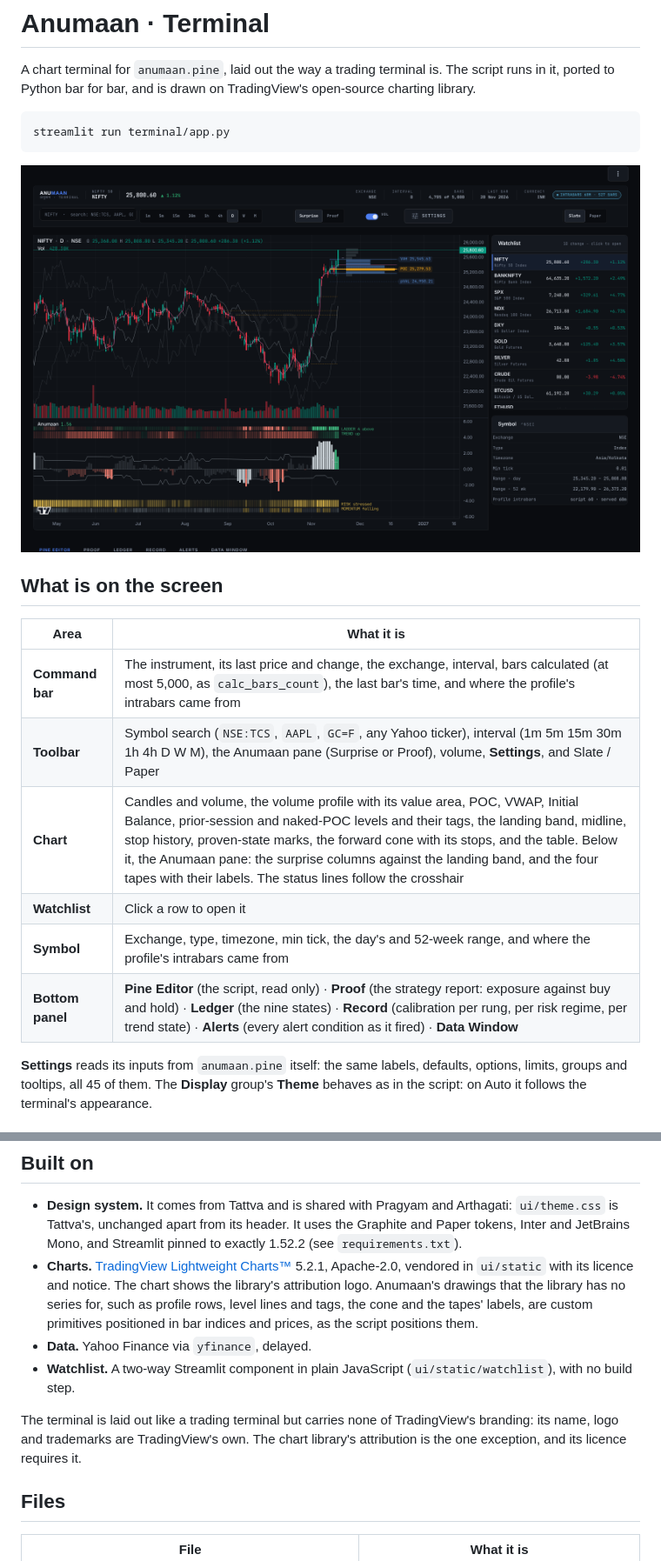
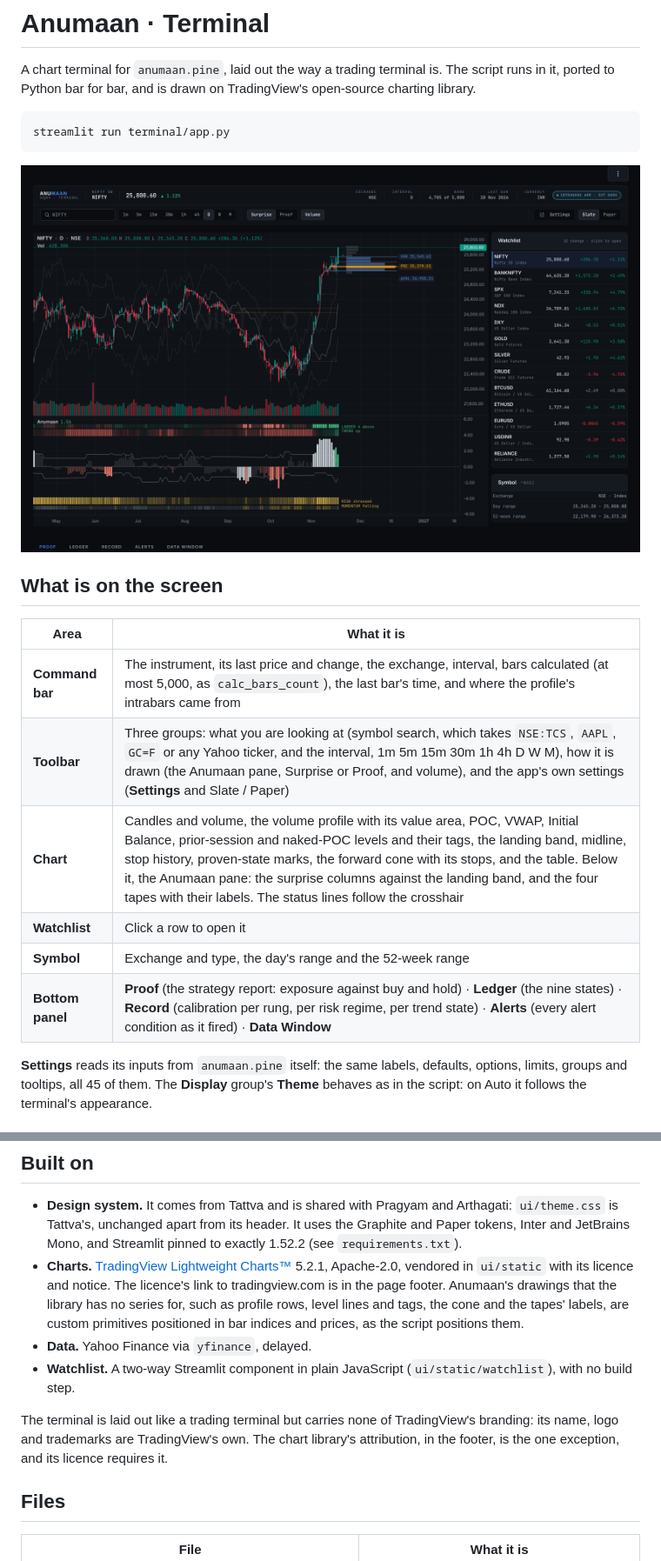
Before and after one commit to thebullishvalue/Indicator, a Markdown page: terminal/README.md, 2 parts joined by grey strips. Shown at 87% size. GitHub-like rendering; pictures changed too: docs/terminal_nifty_d.png.

```diff
--- a/terminal/README.md
+++ b/terminal/README.md
@@ -14,11 +14,11 @@ streamlit run terminal/app.py
 | Area | What it is |
 |---|---|
 | **Command bar** | The instrument, its last price and change, the exchange, interval, bars calculated (at most 5,000, as `calc_bars_count`), the last bar's time, and where the profile's intrabars came from |
-| **Toolbar** | Symbol search (`NSE:TCS`, `AAPL`, `GC=F`, any Yahoo ticker), interval (1m 5m 15m 30m 1h 4h D W M), the Anumaan pane (Surprise or Proof), volume, **Settings**, and Slate / Paper |
+| **Toolbar** | Three groups: what you are looking at (symbol search, which takes `NSE:TCS`, `AAPL`, `GC=F` or any Yahoo ticker, and the interval, 1m 5m 15m 30m 1h 4h D W M), how it is drawn (the Anumaan pane, Surprise or Proof, and volume), and the app's own settings (**Settings** and Slate / Paper) |
 | **Chart** | Candles and volume, the volume profile with its value area, POC, VWAP, Initial Balance, prior-session and naked-POC levels and their tags, the landing band, midline, stop history, proven-state marks, the forward cone with its stops, and the table. Below it, the Anumaan pane: the surprise columns against the landing band, and the four tapes with their labels. The status lines follow the crosshair |
 | **Watchlist** | Click a row to open it |
-| **Symbol** | Exchange, type, timezone, min tick, the day's and 52-week range, and where the profile's intrabars came from |
-| **Bottom panel** | **Pine Editor** (the script, read only) · **Proof** (the strategy report: exposure against buy and hold) · **Ledger** (the nine states) · **Record** (calibration per rung, per risk regime, per trend state) · **Alerts** (every alert condition as it fired) · **Data Window** |
+| **Symbol** | Exchange and type, the day's range and the 52-week range |
+| **Bottom panel** | **Proof** (the strategy report: exposure against buy and hold) · **Ledger** (the nine states) · **Record** (calibration per rung, per risk regime, per trend state) · **Alerts** (every alert condition as it fired) · **Data Window** |
 
 **Settings** reads its inputs from `anumaan.pine` itself: the same labels, defaults, options, limits, groups and tooltips, all 45 of
 them. The **Display** group's **Theme** behaves as in the script: on Auto it follows the terminal's appearance.
@@ -58,14 +58,14 @@ table's eight rows and the Data Window can be checked against the script's table
   from its header. It uses the Graphite and Paper tokens, Inter and JetBrains Mono, and Streamlit pinned to exactly 1.52.2 (see
   `requirements.txt`).
 - **Charts.** [TradingView Lightweight Charts™](https://www.tradingview.com/) 5.2.1, Apache-2.0, vendored in `ui/static` with its
-  licence and notice. The chart shows the library's attribution logo. Anumaan's drawings that the library has no series for, such
+  licence and notice. The licence's link to tradingview.com is in the page footer. Anumaan's drawings that the library has no series for, such
   as profile rows, level lines and tags, the cone and the tapes' labels, are custom primitives positioned in bar indices and
   prices, as the script positions them.
 - **Data.** Yahoo Finance via `yfinance`, delayed.
 - **Watchlist.** A two-way Streamlit component in plain JavaScript (`ui/static/watchlist`), with no build step.
 
 The terminal is laid out like a trading terminal but carries none of TradingView's branding: its name, logo and trademarks are
-TradingView's own. The chart library's attribution is the one exception, and its licence requires it.
+TradingView's own. The chart library's attribution, in the footer, is the one exception, and its licence requires it.
 
 ## Files
 
```
Also changed, not shown: docs/terminal_paper.png, 6 other files.
